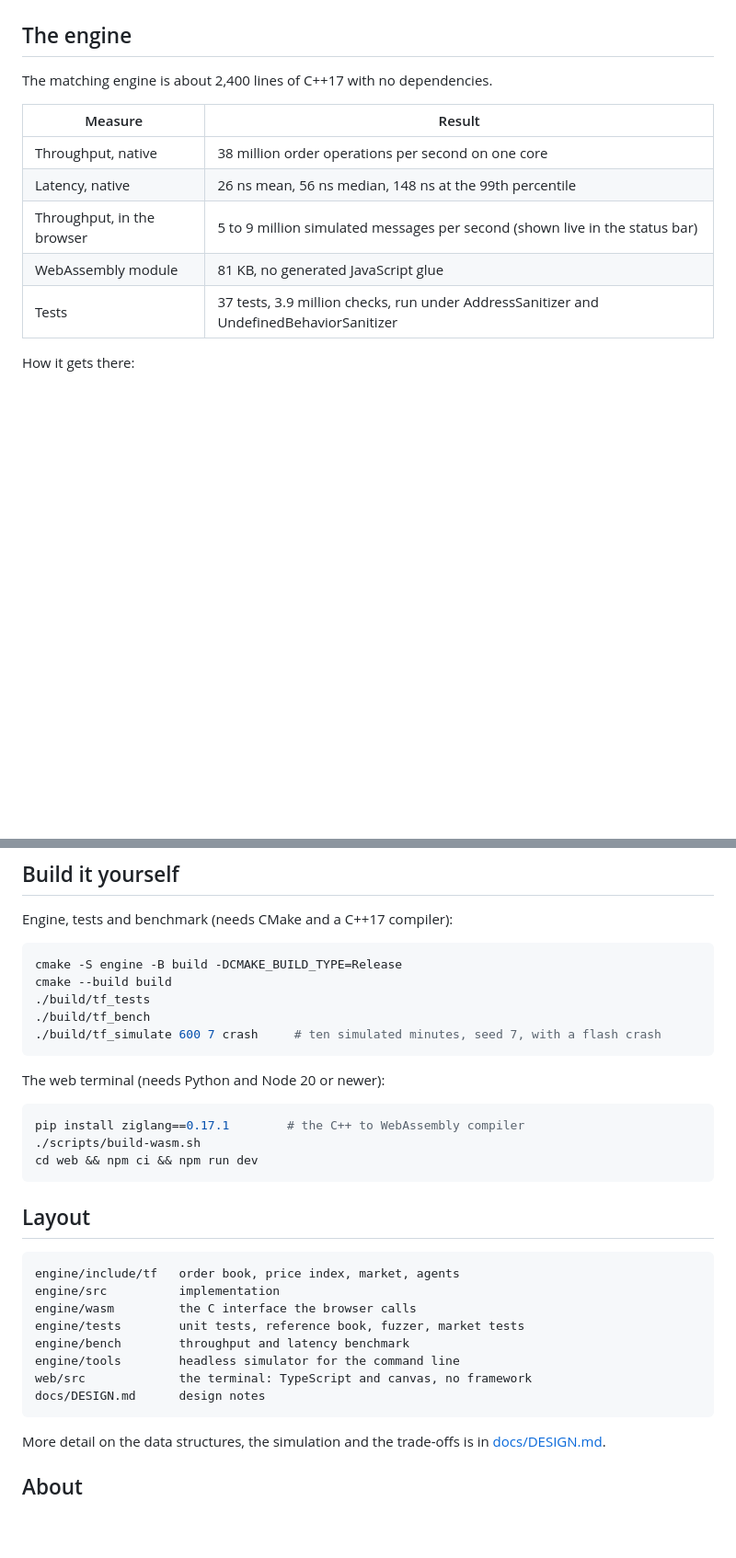
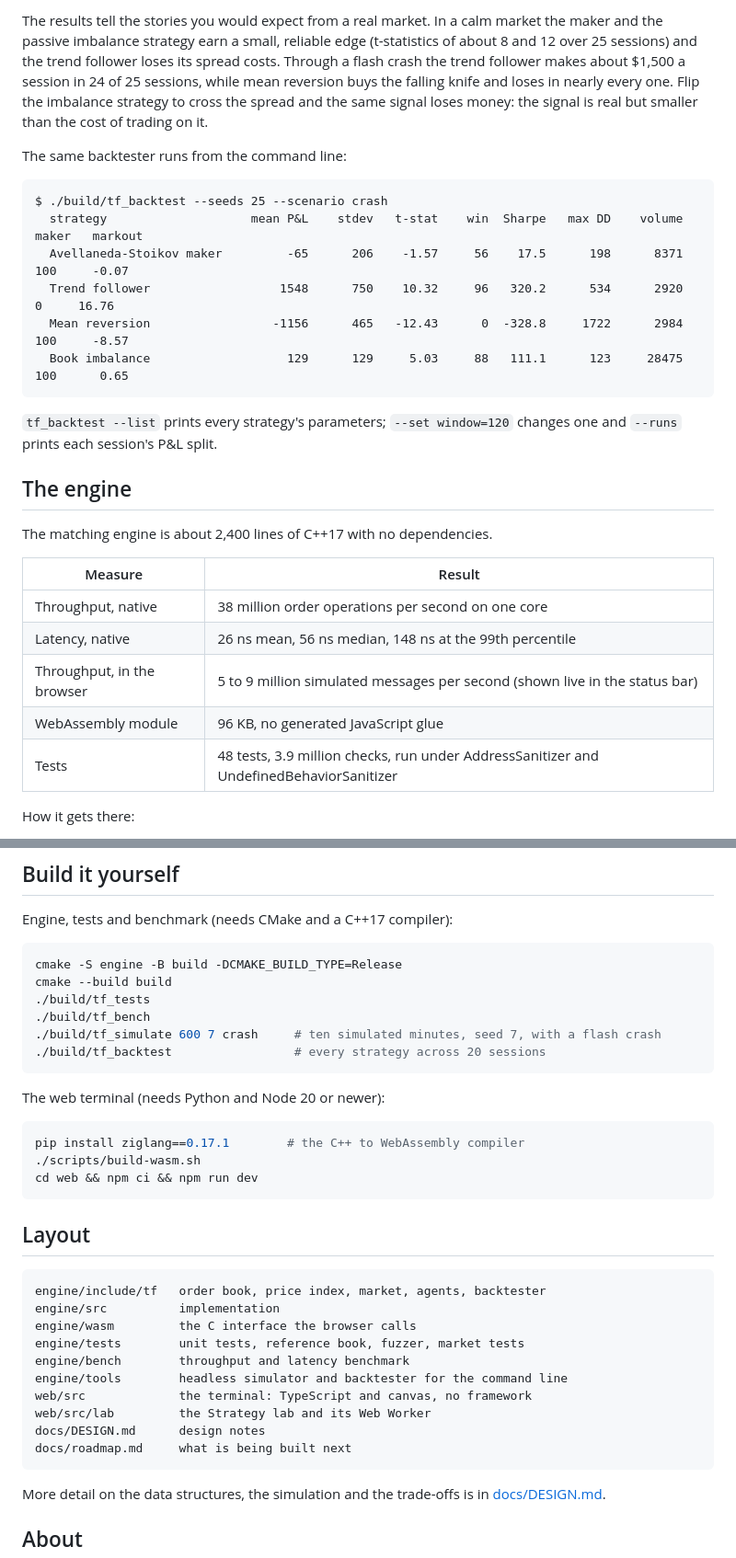
Before and after one commit to Haneet10/Tickforge, a Markdown page: README.md, 2 parts joined by grey strips. Shown at 92% size. Rendered like a GitHub page; blank space fills up the shorter version.

````diff
--- a/README.md
+++ b/README.md
@@ -22,3 +39,17 @@ Nothing on the screen is a recording or a random walk. Every candle is built fro
+The results tell the stories you would expect from a real market. In a calm market the maker and the passive imbalance strategy earn a small, reliable edge (t-statistics of about 8 and 12 over 25 sessions) and the trend follower loses its spread costs. Through a flash crash the trend follower makes about $1,500 a session in 24 of 25 sessions, while mean reversion buys the falling knife and loses in nearly every one. Flip the imbalance strategy to cross the spread and the same signal loses money: the signal is real but smaller than the cost of trading on it.
+
+The same backtester runs from the command line:
+
+```
+$ ./build/tf_backtest --seeds 25 --scenario crash
+  strategy                    mean P&L    stdev   t-stat    win  Sharpe   max DD    volume   maker   markout
+  Avellaneda-Stoikov maker         -65      206    -1.57     56    17.5      198      8371     100     -0.07
+  Trend follower                  1548      750    10.32     96   320.2      534      2920       0     16.76
+  Mean reversion                 -1156      465   -12.43      0  -328.8     1722      2984     100     -8.57
+  Book imbalance                   129      129     5.03     88   111.1      123     28475     100      0.65
+```
+
+`tf_backtest --list` prints every strategy's parameters; `--set window=120` changes one and `--runs` prints each session's P&L split.
 
 ## The engine
 
@@ -29,8 +60,8 @@ The matching engine is about 2,400 lines of C++17 with no dependencies.
 | Throughput, native | 38 million order operations per second on one core |
 | Latency, native | 26 ns mean, 56 ns median, 148 ns at the 99th percentile |
 | Throughput, in the browser | 5 to 9 million simulated messages per second (shown live in the status bar) |
-| WebAssembly module | 81 KB, no generated JavaScript glue |
-| Tests | 37 tests, 3.9 million checks, run under AddressSanitizer and UndefinedBehaviorSanitizer |
+| WebAssembly module | 96 KB, no generated JavaScript glue |
+| Tests | 48 tests, 3.9 million checks, run under AddressSanitizer and UndefinedBehaviorSanitizer |
 
 How it gets there:
 
@@ -78,6 +109,7 @@ cmake --build build
 ./build/tf_tests
 ./build/tf_bench
 ./build/tf_simulate 600 7 crash     # ten simulated minutes, seed 7, with a flash crash
+./build/tf_backtest                 # every strategy across 20 sessions
 ```
 
 The web terminal (needs Python and Node 20 or newer):
@@ -91,14 +123,16 @@ cd web && npm ci && npm run dev
 ## Layout
 
 ```
-engine/include/tf   order book, price index, market, agents
+engine/include/tf   order book, price index, market, agents, backtester
 engine/src          implementation
 engine/wasm         the C interface the browser calls
 engine/tests        unit tests, reference book, fuzzer, market tests
 engine/bench        throughput and latency benchmark
-engine/tools        headless simulator for the command line
+engine/tools        headless simulator and backtester for the command line
 web/src             the terminal: TypeScript and canvas, no framework
+web/src/lab         the Strategy lab and its Web Worker
 docs/DESIGN.md      design notes
+docs/roadmap.md     what is being built next
 ```
 
 More detail on the data structures, the simulation and the trade-offs is in [docs/DESIGN.md](docs/DESIGN.md).
````
Also changed, not shown: other parts of README.md (+17 -0 lines), docs/DESIGN.md (+31 -2 lines), docs/roadmap.md (added, +13 -0 lines), docs/img/lab.png (added), 14 other files.
